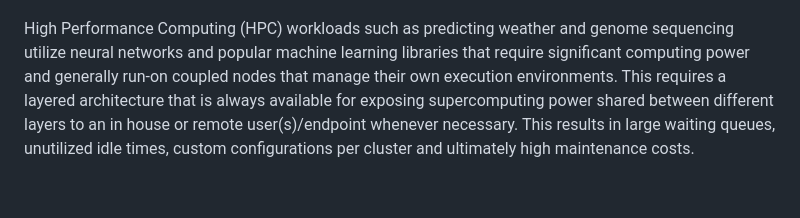
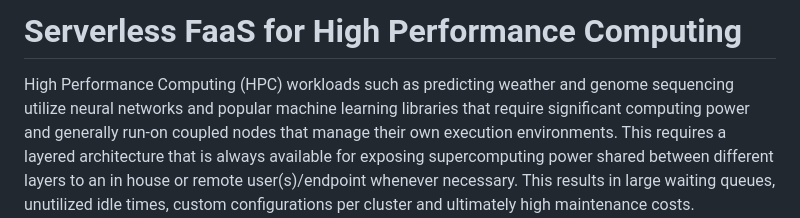
Before and after one commit to adhinneupane/serverless-hpc, a Markdown page: README.md, the part around one of its changes. GitHub-like rendering; blank space fills up the shorter version.

```diff
--- a/README.md
+++ b/README.md
@@ -9,5 +9,9 @@
 
 
+
+
+
+# Serverless FaaS for High Performance Computing
 
 High Performance Computing (HPC) workloads such as predicting weather and genome sequencing utilize neural networks and popular machine learning libraries that require significant computing power and generally run-on coupled nodes that manage their own execution environments. This requires a layered architecture that is always available for exposing supercomputing power shared between different layers to an in house or remote user(s)/endpoint whenever necessary. This results in large waiting queues, unutilized idle times, custom configurations per cluster and ultimately high maintenance costs.
 
```
Also changed, not shown: other parts of README.md (+6 -6 lines).
